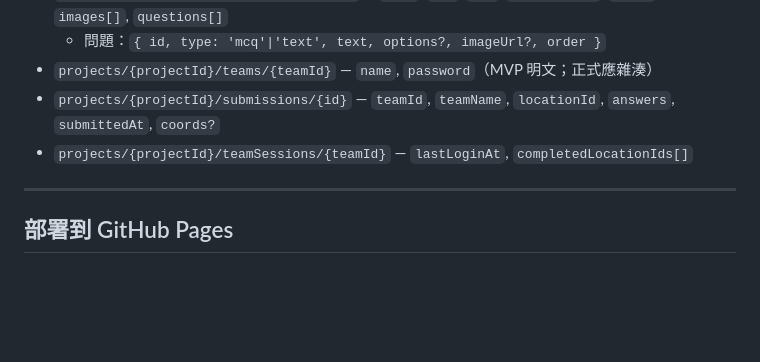
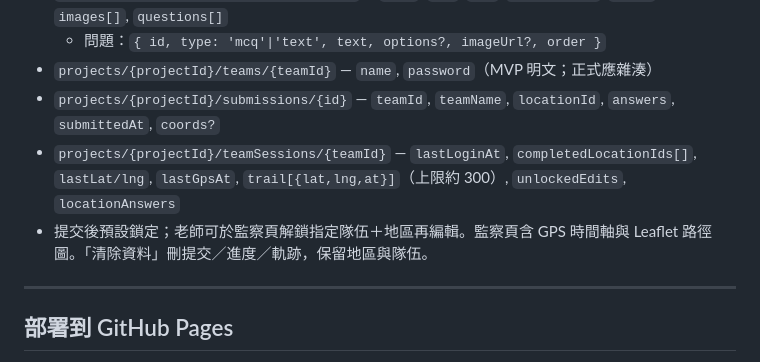
Before and after one commit to hkrgb/gps-field-game-2, a Markdown page: README.md, the part around the change. Rendered like a GitHub page; blank space fills up the shorter version.

Commit message:
docs: trail/lock/clear model notes

```diff
--- a/README.md
+++ b/README.md
@@ -71,7 +71,8 @@ firebase deploy --only firestore:rules,storage
   - 問題：`{ id, type: 'mcq'|'text', text, options?, imageUrl?, order }`
 - `projects/{projectId}/teams/{teamId}` — `name`, `password`（MVP 明文；正式應雜湊）
 - `projects/{projectId}/submissions/{id}` — `teamId`, `teamName`, `locationId`, `answers`, `submittedAt`, `coords?`
-- `projects/{projectId}/teamSessions/{teamId}` — `lastLoginAt`, `completedLocationIds[]`
+- `projects/{projectId}/teamSessions/{teamId}` — `lastLoginAt`, `completedLocationIds[]`, `lastLat/lng`, `lastGpsAt`, `trail[{lat,lng,at}]`（上限約 300）, `unlockedEdits`, `locationAnswers`
+- 提交後預設鎖定；老師可於監察頁解鎖指定隊伍＋地區再編輯。監察頁含 GPS 時間軸與 Leaflet 路徑圖。「清除資料」刪提交／進度／軌跡，保留地區與隊伍。
 
 ---
 
```
